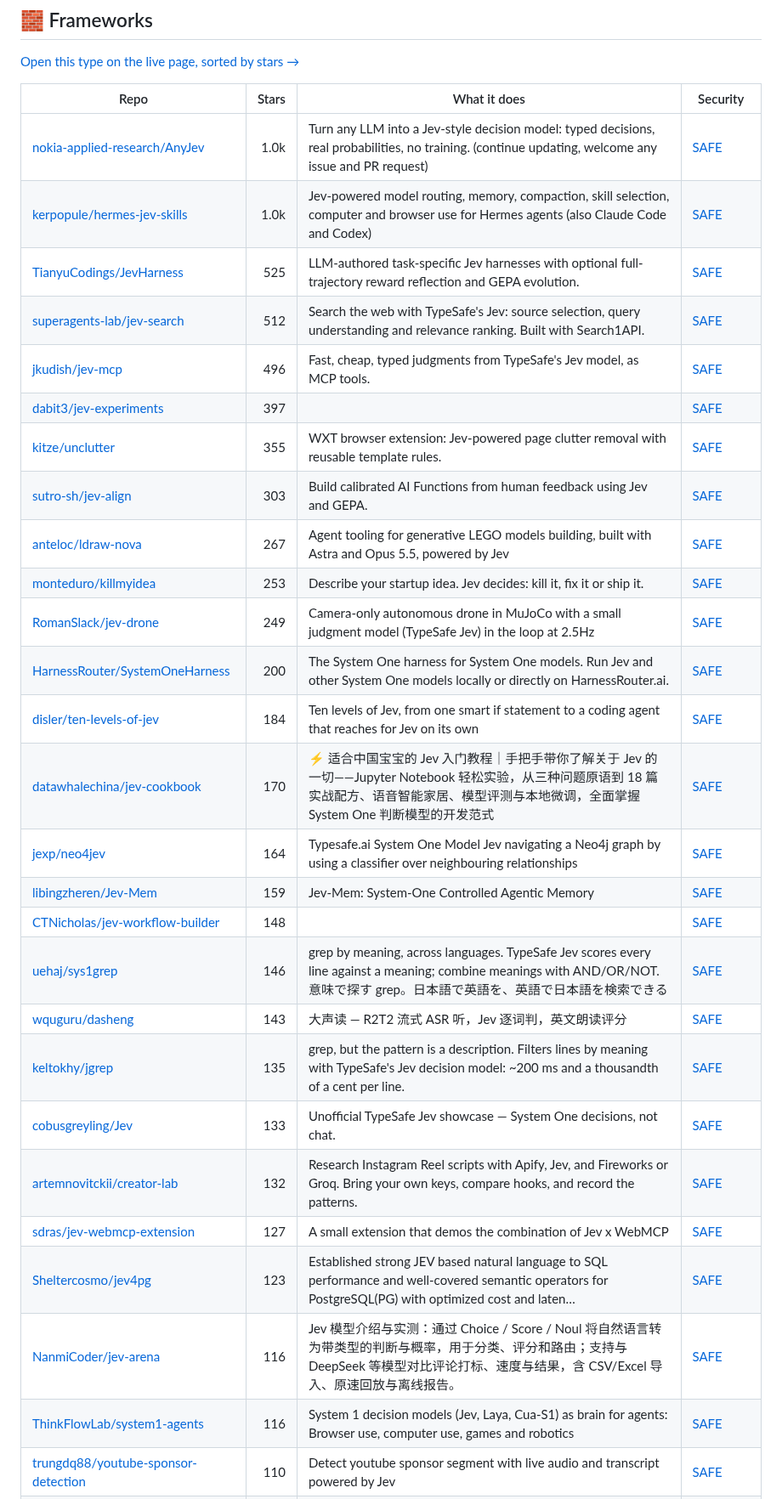
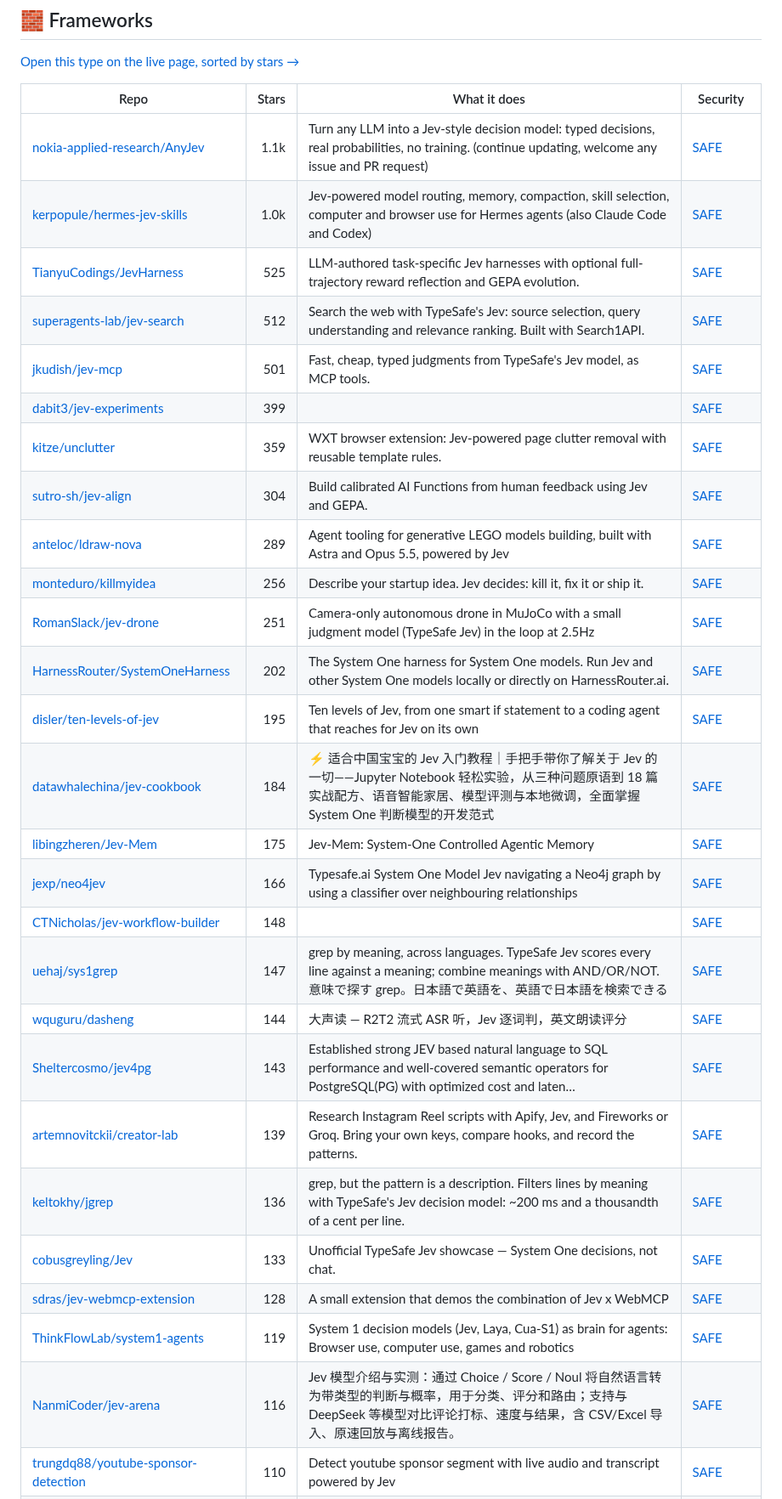
Before and after one commit to zhuyansen/awesome-typesafe-jev, a Markdown page: README.md, the part around one of its changes. Shown at 85% size. GitHub-like rendering.

```diff
--- a/README.md
+++ b/README.md
@@ -50,32 +50,32 @@ The questions are answered by Jev itself reading each README, not by hand. A rep
 
 | Repo | Stars | What it does | Security |
 |---|---:|---|---|
-| [nokia-applied-research/AnyJev](https://github.com/nokia-applied-research/AnyJev) | 1.0k | Turn any LLM into a Jev-style decision model: typed decisions, real probabilities, no training. (continue updating, welcome any issue and PR request) | [SAFE](https://agentskillshub.top/skill/nokia-applied-research/AnyJev/?utm_source=github&utm_medium=awesome-list) |
+| [nokia-applied-research/AnyJev](https://github.com/nokia-applied-research/AnyJev) | 1.1k | Turn any LLM into a Jev-style decision model: typed decisions, real probabilities, no training. (continue updating, welcome any issue and PR request) | [SAFE](https://agentskillshub.top/skill/nokia-applied-research/AnyJev/?utm_source=github&utm_medium=awesome-list) |
 | [kerpopule/hermes-jev-skills](https://github.com/kerpopule/hermes-jev-skills) | 1.0k | Jev-powered model routing, memory, compaction, skill selection, computer and browser use for Hermes agents (also Claude Code and Codex) | [SAFE](https://agentskillshub.top/skill/kerpopule/hermes-jev-skills/?utm_source=github&utm_medium=awesome-list) |
 | [TianyuCodings/JevHarness](https://github.com/TianyuCodings/JevHarness) | 525 | LLM-authored task-specific Jev harnesses with optional full-trajectory reward reflection and GEPA evolution. | [SAFE](https://agentskillshub.top/skill/TianyuCodings/JevHarness/?utm_source=github&utm_medium=awesome-list) |
 | [superagents-lab/jev-search](https://github.com/superagents-lab/jev-search) | 512 | Search the web with TypeSafe's Jev: source selection, query understanding and relevance ranking. Built with Search1API. | [SAFE](https://agentskillshub.top/skill/superagents-lab/jev-search/?utm_source=github&utm_medium=awesome-list) |
-| [jkudish/jev-mcp](https://github.com/jkudish/jev-mcp) | 496 | Fast, cheap, typed judgments from TypeSafe's Jev model, as MCP tools. | [SAFE](https://agentskillshub.top/skill/jkudish/jev-mcp/?utm_source=github&utm_medium=awesome-list) |
-| [dabit3/jev-experiments](https://github.com/dabit3/jev-experiments) | 397 |  | [SAFE](https://agentskillshub.top/skill/dabit3/jev-experiments/?utm_source=github&utm_medium=awesome-list) |
-| [kitze/unclutter](https://github.com/kitze/unclutter) | 355 | WXT browser extension: Jev-powered page clutter removal with reusable template rules. | [SAFE](https://agentskillshub.top/skill/kitze/unclutter/?utm_source=github&utm_medium=awesome-list) |
-| [sutro-sh/jev-align](https://github.com/sutro-sh/jev-align) | 303 | Build calibrated AI Functions from human feedback using Jev and GEPA. | [SAFE](https://agentskillshub.top/skill/sutro-sh/jev-align/?utm_source=github&utm_medium=awesome-list) |
-| [anteloc/ldraw-nova](https://github.com/anteloc/ldraw-nova) | 267 | Agent tooling for generative LEGO models building, built with Astra and Opus 5.5, powered by Jev | [SAFE](https://agentskillshub.top/skill/anteloc/ldraw-nova/?utm_source=github&utm_medium=awesome-list) |
-| [monteduro/killmyidea](https://github.com/monteduro/killmyidea) | 253 | Describe your startup idea. Jev decides: kill it, fix it or ship it. | [SAFE](https://agentskillshub.top/skill/monteduro/killmyidea/?utm_source=github&utm_medium=awesome-list) |
-| [RomanSlack/jev-drone](https://github.com/RomanSlack/jev-drone) | 249 | Camera-only autonomous drone in MuJoCo with a small judgment model (TypeSafe Jev) in the loop at 2.5Hz | [SAFE](https://agentskillshub.top/skill/RomanSlack/jev-drone/?utm_source=github&utm_medium=awesome-list) |
-| [HarnessRouter/SystemOneHarness](https://github.com/HarnessRouter/SystemOneHarness) | 200 | The System One harness for System One models. Run Jev and other System One models locally or directly on HarnessRouter.ai. | [SAFE](https://agentskillshub.top/skill/HarnessRouter/SystemOneHarness/?utm_source=github&utm_medium=awesome-list) |
-| [disler/ten-levels-of-jev](https://github.com/disler/ten-levels-of-jev) | 184 | Ten levels of Jev, from one smart if statement to a coding agent that reaches for Jev on its own | [SAFE](https://agentskillshub.top/skill/disler/ten-levels-of-jev/?utm_source=github&utm_medium=awesome-list) |
-| [datawhalechina/jev-cookbook](https://github.com/datawhalechina/jev-cookbook) | 170 | ⚡ 适合中国宝宝的 Jev 入门教程｜手把手带你了解关于 Jev 的一切——Jupyter Notebook 轻松实验，从三种问题原语到 18 篇实战配方、语音智能家居、模型评测与本地微调，全面掌握 System One 判断模型的开发范式 | [SAFE](https://agentskillshub.top/skill/datawhalechina/jev-cookbook/?utm_source=github&utm_medium=awesome-list) |
-| [jexp/neo4jev](https://github.com/jexp/neo4jev) | 164 | Typesafe.ai System One Model Jev navigating a Neo4j graph by using a classifier over neighbouring relationships | [SAFE](https://agentskillshub.top/skill/jexp/neo4jev/?utm_source=github&utm_medium=awesome-list) |
-| [libingzheren/Jev-Mem](https://github.com/libingzheren/Jev-Mem) | 159 | Jev-Mem: System-One Controlled Agentic Memory | [SAFE](https://agentskillshub.top/skill/libingzheren/Jev-Mem/?utm_source=github&utm_medium=awesome-list) |
+| [jkudish/jev-mcp](https://github.com/jkudish/jev-mcp) | 501 | Fast, cheap, typed judgments from TypeSafe's Jev model, as MCP tools. | [SAFE](https://agentskillshub.top/skill/jkudish/jev-mcp/?utm_source=github&utm_medium=awesome-list) |
+| [dabit3/jev-experiments](https://github.com/dabit3/jev-experiments) | 399 |  | [SAFE](https://agentskillshub.top/skill/dabit3/jev-experiments/?utm_source=github&utm_medium=awesome-list) |
+| [kitze/unclutter](https://github.com/kitze/unclutter) | 359 | WXT browser extension: Jev-powered page clutter removal with reusable template rules. | [SAFE](https://agentskillshub.top/skill/kitze/unclutter/?utm_source=github&utm_medium=awesome-list) |
+| [sutro-sh/jev-align](https://github.com/sutro-sh/jev-align) | 304 | Build calibrated AI Functions from human feedback using Jev and GEPA. | [SAFE](https://agentskillshub.top/skill/sutro-sh/jev-align/?utm_source=github&utm_medium=awesome-list) |
+| [anteloc/ldraw-nova](https://github.com/anteloc/ldraw-nova) | 289 | Agent tooling for generative LEGO models building, built with Astra and Opus 5.5, powered by Jev | [SAFE](https://agentskillshub.top/skill/anteloc/ldraw-nova/?utm_source=github&utm_medium=awesome-list) |
+| [monteduro/killmyidea](https://github.com/monteduro/killmyidea) | 256 | Describe your startup idea. Jev decides: kill it, fix it or ship it. | [SAFE](https://agentskillshub.top/skill/monteduro/killmyidea/?utm_source=github&utm_medium=awesome-list) |
+| [RomanSlack/jev-drone](https://github.com/RomanSlack/jev-drone) | 251 | Camera-only autonomous drone in MuJoCo with a small judgment model (TypeSafe Jev) in the loop at 2.5Hz | [SAFE](https://agentskillshub.top/skill/RomanSlack/jev-drone/?utm_source=github&utm_medium=awesome-list) |
+| [HarnessRouter/SystemOneHarness](https://github.com/HarnessRouter/SystemOneHarness) | 202 | The System One harness for System One models. Run Jev and other System One models locally or directly on HarnessRouter.ai. | [SAFE](https://agentskillshub.top/skill/HarnessRouter/SystemOneHarness/?utm_source=github&utm_medium=awesome-list) |
+| [disler/ten-levels-of-jev](https://github.com/disler/ten-levels-of-jev) | 195 | Ten levels of Jev, from one smart if statement to a coding agent that reaches for Jev on its own | [SAFE](https://agentskillshub.top/skill/disler/ten-levels-of-jev/?utm_source=github&utm_medium=awesome-list) |
+| [datawhalechina/jev-cookbook](https://github.com/datawhalechina/jev-cookbook) | 184 | ⚡ 适合中国宝宝的 Jev 入门教程｜手把手带你了解关于 Jev 的一切——Jupyter Notebook 轻松实验，从三种问题原语到 18 篇实战配方、语音智能家居、模型评测与本地微调，全面掌握 System One 判断模型的开发范式 | [SAFE](https://agentskillshub.top/skill/datawhalechina/jev-cookbook/?utm_source=github&utm_medium=awesome-list) |
+| [libingzheren/Jev-Mem](https://github.com/libingzheren/Jev-Mem) | 175 | Jev-Mem: System-One Controlled Agentic Memory | [SAFE](https://agentskillshub.top/skill/libingzheren/Jev-Mem/?utm_source=github&utm_medium=awesome-list) |
+| [jexp/neo4jev](https://github.com/jexp/neo4jev) | 166 | Typesafe.ai System One Model Jev navigating a Neo4j graph by using a classifier over neighbouring relationships | [SAFE](https://agentskillshub.top/skill/jexp/neo4jev/?utm_source=github&utm_medium=awesome-list) |
 | [CTNicholas/jev-workflow-builder](https://github.com/CTNicholas/jev-workflow-builder) | 148 |  | [SAFE](https://agentskillshub.top/skill/CTNicholas/jev-workflow-builder/?utm_source=github&utm_medium=awesome-list) |
-| [uehaj/sys1grep](https://github.com/uehaj/sys1grep) | 146 | grep by meaning, across languages. TypeSafe Jev scores every line against a meaning; combine meanings with AND/OR/NOT. 意味で探す grep。日本語で英語を、英語で日本語を検索できる | [SAFE](https://agentskillshub.top/skill/uehaj/sys1grep/?utm_source=github&utm_medium=awesome-list) |
-| [wquguru/dasheng](https://github.com/wquguru/dasheng) | 143 | 大声读 — R2T2 流式 ASR 听，Jev 逐词判，英文朗读评分 | [SAFE](https://agentskillshub.top/skill/wquguru/dasheng/?utm_source=github&utm_medium=awesome-list) |
-| [keltokhy/jgrep](https://github.com/keltokhy/jgrep) | 135 | grep, but the pattern is a description. Filters lines by meaning with TypeSafe's Jev decision model: ~200 ms and a thousandth of a cent per line. | [SAFE](https://agentskillshub.top/skill/keltokhy/jgrep/?utm_source=github&utm_medium=awesome-list) |
+| [uehaj/sys1grep](https://github.com/uehaj/sys1grep) | 147 | grep by meaning, across languages. TypeSafe Jev scores every line against a meaning; combine meanings with AND/OR/NOT. 意味で探す grep。日本語で英語を、英語で日本語を検索できる | [SAFE](https://agentskillshub.top/skill/uehaj/sys1grep/?utm_source=github&utm_medium=awesome-list) |
+| [wquguru/dasheng](https://github.com/wquguru/dasheng) | 144 | 大声读 — R2T2 流式 ASR 听，Jev 逐词判，英文朗读评分 | [SAFE](https://agentskillshub.top/skill/wquguru/dasheng/?utm_source=github&utm_medium=awesome-list) |
+| [Sheltercosmo/jev4pg](https://github.com/Sheltercosmo/jev4pg) | 143 | Established strong JEV based natural language to SQL performance and well-covered semantic operators for PostgreSQL(PG) with optimized cost and laten… | [SAFE](https://agentskillshub.top/skill/Sheltercosmo/jev4pg/?utm_source=github&utm_medium=awesome-list) |
+| [artemnovitckii/creator-lab](https://github.com/artemnovitckii/creator-lab) | 139 | Research Instagram Reel scripts with Apify, Jev, and Fireworks or Groq. Bring your own keys, compare hooks, and record the patterns. | [SAFE](https://agentskillshub.top/skill/artemnovitckii/creator-lab/?utm_source=github&utm_medium=awesome-list) |
+| [keltokhy/jgrep](https://github.com/keltokhy/jgrep) | 136 | grep, but the pattern is a description. Filters lines by meaning with TypeSafe's Jev decision model: ~200 ms and a thousandth of a cent per line. | [SAFE](https://agentskillshub.top/skill/keltokhy/jgrep/?utm_source=github&utm_medium=awesome-list) |
 | [cobusgreyling/Jev](https://github.com/cobusgreyling/Jev) | 133 | Unofficial TypeSafe Jev showcase — System One decisions, not chat. | [SAFE](https://agentskillshub.top/skill/cobusgreyling/Jev/?utm_source=github&utm_medium=awesome-list) |
-| [artemnovitckii/creator-lab](https://github.com/artemnovitckii/creator-lab) | 132 | Research Instagram Reel scripts with Apify, Jev, and Fireworks or Groq. Bring your own keys, compare hooks, and record the patterns. | [SAFE](https://agentskillshub.top/skill/artemnovitckii/creator-lab/?utm_source=github&utm_medium=awesome-list) |
-| [sdras/jev-webmcp-extension](https://github.com/sdras/jev-webmcp-extension) | 127 | A small extension that demos the combination of Jev x WebMCP | [SAFE](https://agentskillshub.top/skill/sdras/jev-webmcp-extension/?utm_source=github&utm_medium=awesome-list) |
-| [Sheltercosmo/jev4pg](https://github.com/Sheltercosmo/jev4pg) | 123 | Established strong JEV based natural language to SQL performance and well-covered semantic operators for PostgreSQL(PG) with optimized cost and laten… | [SAFE](https://agentskillshub.top/skill/Sheltercosmo/jev4pg/?utm_source=github&utm_medium=awesome-list) |
+| [sdras/jev-webmcp-extension](https://github.com/sdras/jev-webmcp-extension) | 128 | A small extension that demos the combination of Jev x WebMCP | [SAFE](https://agentskillshub.top/skill/sdras/jev-webmcp-extension/?utm_source=github&utm_medium=awesome-list) |
+| [ThinkFlowLab/system1-agents](https://github.com/ThinkFlowLab/system1-agents) | 119 | System 1 decision models (Jev, Laya, Cua-S1) as brain for agents: Browser use, computer use, games and robotics | [SAFE](https://agentskillshub.top/skill/ThinkFlowLab/system1-agents/?utm_source=github&utm_medium=awesome-list) |
 | [NanmiCoder/jev-arena](https://github.com/NanmiCoder/jev-arena) | 116 | Jev 模型介绍与实测：通过 Choice / Score / Noul 将自然语言转为带类型的判断与概率，用于分类、评分和路由；支持与 DeepSeek 等模型对比评论打标、速度与结果，含 CSV/Excel 导入、原速回放与离线报告。 | [SAFE](https://agentskillshub.top/skill/NanmiCoder/jev-arena/?utm_source=github&utm_medium=awesome-list) |
-| [ThinkFlowLab/system1-agents](https://github.com/ThinkFlowLab/system1-agents) | 116 | System 1 decision models (Jev, Laya, Cua-S1) as brain for agents: Browser use, computer use, games and robotics | [SAFE](https://agentskillshub.top/skill/ThinkFlowLab/system1-agents/?utm_source=github&utm_medium=awesome-list) |
 | [trungdq88/youtube-sponsor-detection](https://github.com/trungdq88/youtube-sponsor-detection) | 110 | Detect youtube sponsor segment with live audio and transcript powered by Jev | [SAFE](https://agentskillshub.top/skill/trungdq88/youtube-sponsor-detection/?utm_source=github&utm_medium=awesome-list) |
 | [ChetasLua/jevmeter](https://github.com/ChetasLua/jevmeter) | 107 | Put a live Jev (TypeSafe) meter on any video: every sentence scored, rendered as a 16:9 edit | [SAFE](https://agentskillshub.top/skill/ChetasLua/jevmeter/?utm_source=github&utm_medium=awesome-list) |
 | [vinilana/jev-eval-agent](https://github.com/vinilana/jev-eval-agent) | 106 |  | [SAFE](https://agentskillshub.top/skill/vinilana/jev-eval-agent/?utm_source=github&utm_medium=awesome-list) |
```
Also changed, not shown: other parts of README.md (+121 -118 lines), README.zh-CN.md (+141 -138 lines), assets/previews/NOTICE.md (+2 -0 lines), assets/previews/Arindam200__fr.gif (added), assets/previews/Arindam200__fr.jpg (added), assets/previews/allebee__pytest-jev.gif (added), assets/previews/allebee__pytest-jev.jpg (added), 2 other files.
